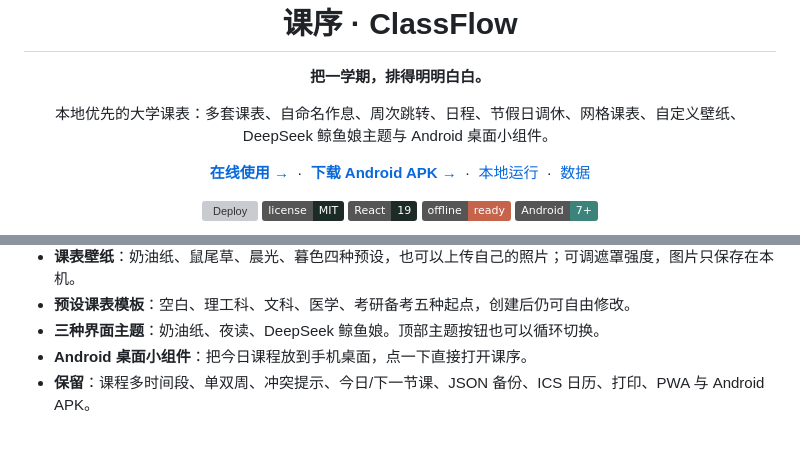
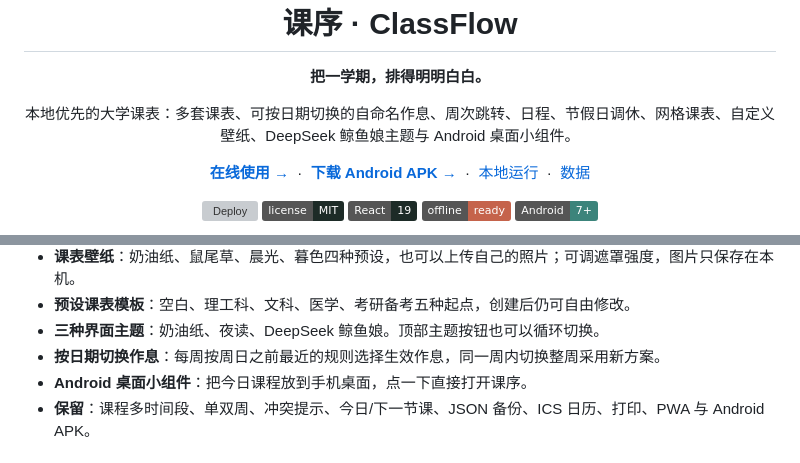
Before and after one commit to lcymxm/classflow, a Markdown page: README.md, 2 parts joined by grey strips. Rendered like a GitHub page; badges without logos; grey boxes are pictures that could not be loaded.

```diff
--- a/README.md
+++ b/README.md
@@ -2,7 +2,7 @@
   <img src="docs/app-icon.png" width="88" alt="课序图标" />
   <h1>课序 · ClassFlow</h1>
   <p><strong>把一学期，排得明明白白。</strong></p>
-  <p>本地优先的大学课表：多套课表、自命名作息、周次跳转、日程、节假日调休、网格课表、自定义壁纸、DeepSeek 鲸鱼娘主题与 Android 桌面小组件。</p>
+  <p>本地优先的大学课表：多套课表、可按日期切换的自命名作息、周次跳转、日程、节假日调休、网格课表、自定义壁纸、DeepSeek 鲸鱼娘主题与 Android 桌面小组件。</p>
 
   <p>
     <a href="https://lcymxm.github.io/classflow/"><strong>在线使用 →</strong></a>
@@ -43,6 +44,7 @@
 - **课表壁纸**：奶油纸、鼠尾草、晨光、暮色四种预设，也可以上传自己的照片；可调遮罩强度，图片只保存在本机。
 - **预设课表模板**：空白、理工科、文科、医学、考研备考五种起点，创建后仍可自由修改。
 - **三种界面主题**：奶油纸、夜读、DeepSeek 鲸鱼娘。顶部主题按钮也可以循环切换。
+- **按日期切换作息**：每周按周日之前最近的规则选择生效作息，同一周内切换整周采用新方案。
 - **Android 桌面小组件**：把今日课程放到手机桌面，点一下直接打开课序。
 - **保留**：课程多时间段、单双周、冲突提示、今日/下一节课、JSON 备份、ICS 日历、打印、PWA 与 Android APK。
 
```
Also changed, not shown: other parts of README.md (+11 -5 lines), docs/screenshot-period-rules.png (added), docs/screenshot-theme-picker.png, docs/screenshot-whale-mobile.png, docs/screenshot-whale.png, 13 other files.
